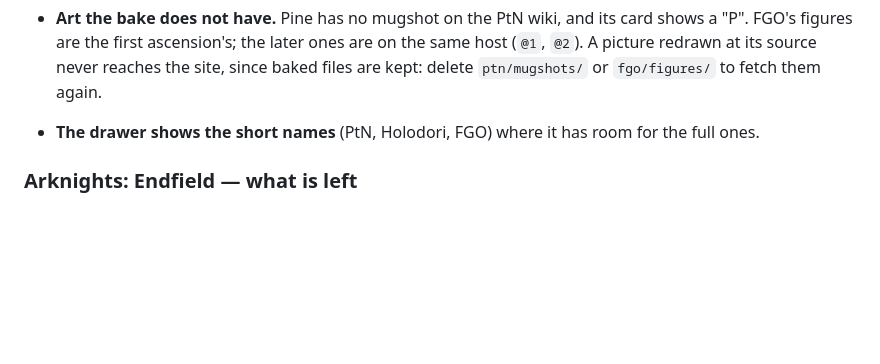
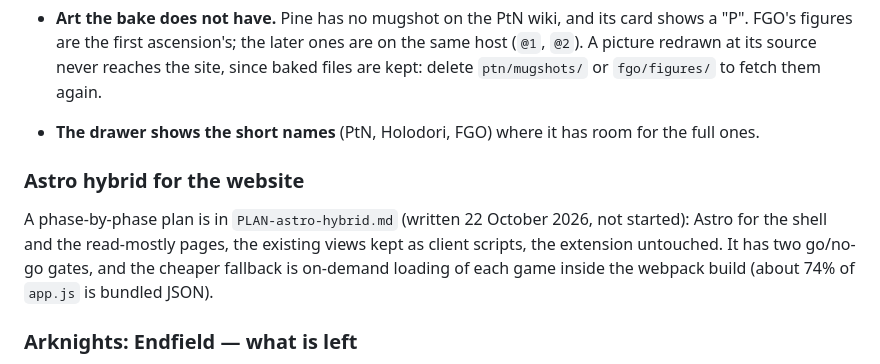
Before and after one commit to seangcs27/dossier, a Markdown page: TODO.md, the part around the change. Rendered like a GitHub page; blank space fills up the shorter version.

```diff
--- a/TODO.md
+++ b/TODO.md
@@ -169,6 +169,10 @@ site, approved 15 October 2026). Not built yet:
   are kept: delete `ptn/mugshots/` or `fgo/figures/` to fetch them again.
 - **The drawer shows the short names** (PtN, Holodori, FGO) where it has room for the full
   ones.
+
+### Astro hybrid for the website
+
+A phase-by-phase plan is in `PLAN-astro-hybrid.md` (written 22 October 2026, not started): Astro for the shell and the read-mostly pages, the existing views kept as client scripts, the extension untouched. It has two go/no-go gates, and the cheaper fallback is on-demand loading of each game inside the webpack build (about 74% of `app.js` is bundled JSON).
 
 ### Arknights: Endfield — what is left
 
```
Also changed, not shown: PLAN-astro-hybrid.md (added, +201 -0 lines).
